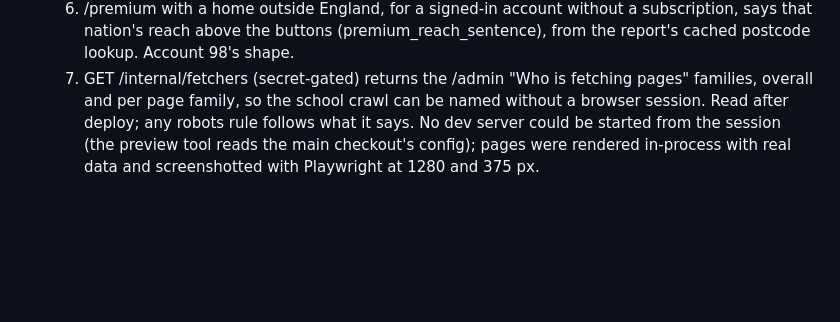
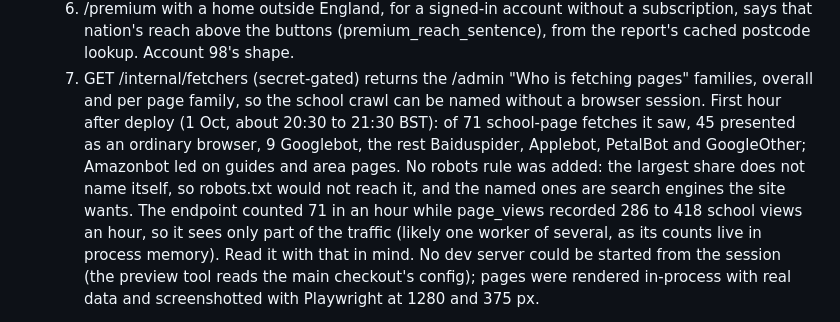
Before and after one commit to mrngmkmichael-cell/propertyvalue, a Markdown page: docs/BRAINSTORM_LOG.md, the part around the change. Drawn GitHub-style; blank space fills up the shorter version.

Commit message:
What the crawler read said in its first hour
Co-Authored-By: Claude Opus 5.5 <noreply@anthropic.com>

```diff
--- a/docs/BRAINSTORM_LOG.md
+++ b/docs/BRAINSTORM_LOG.md
@@ -48,8 +48,16 @@ the local Claude session as things ship. Newest first.
   Account 98's shape.
   7. GET /internal/fetchers (secret-gated) returns the /admin "Who is
   fetching pages" families, overall and per page family, so the school
-  crawl can be named without a browser session. Read after deploy; any
-  robots rule follows what it says.
+  crawl can be named without a browser session. First hour after deploy
+  (1 Oct, about 20:30 to 21:30 BST): of 71 school-page fetches it saw,
+  45 presented as an ordinary browser, 9 Googlebot, the rest Baiduspider,
+  Applebot, PetalBot and GoogleOther; Amazonbot led on guides and area
+  pages. No robots rule was added: the largest share does not name
+  itself, so robots.txt would not reach it, and the named ones are
+  search engines the site wants. The endpoint counted 71 in an hour
+  while page_views recorded 286 to 418 school views an hour, so it sees
+  only part of the traffic (likely one worker of several, as its
+  counts live in process memory). Read it with that in mind.
   No dev server could be started from the session (the preview tool
   reads the main checkout's config); pages were rendered in-process with
   real data and screenshotted with Playwright at 1280 and 375 px.
```
